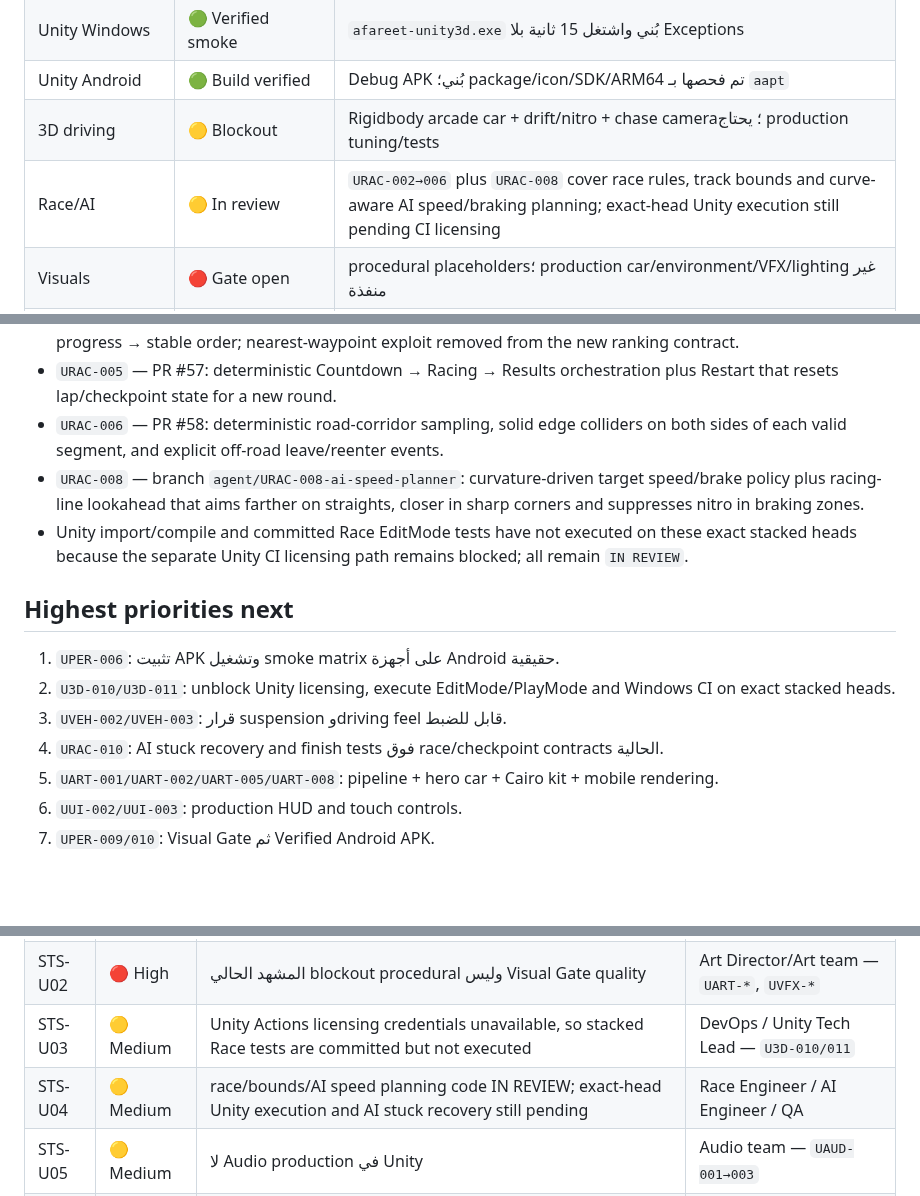
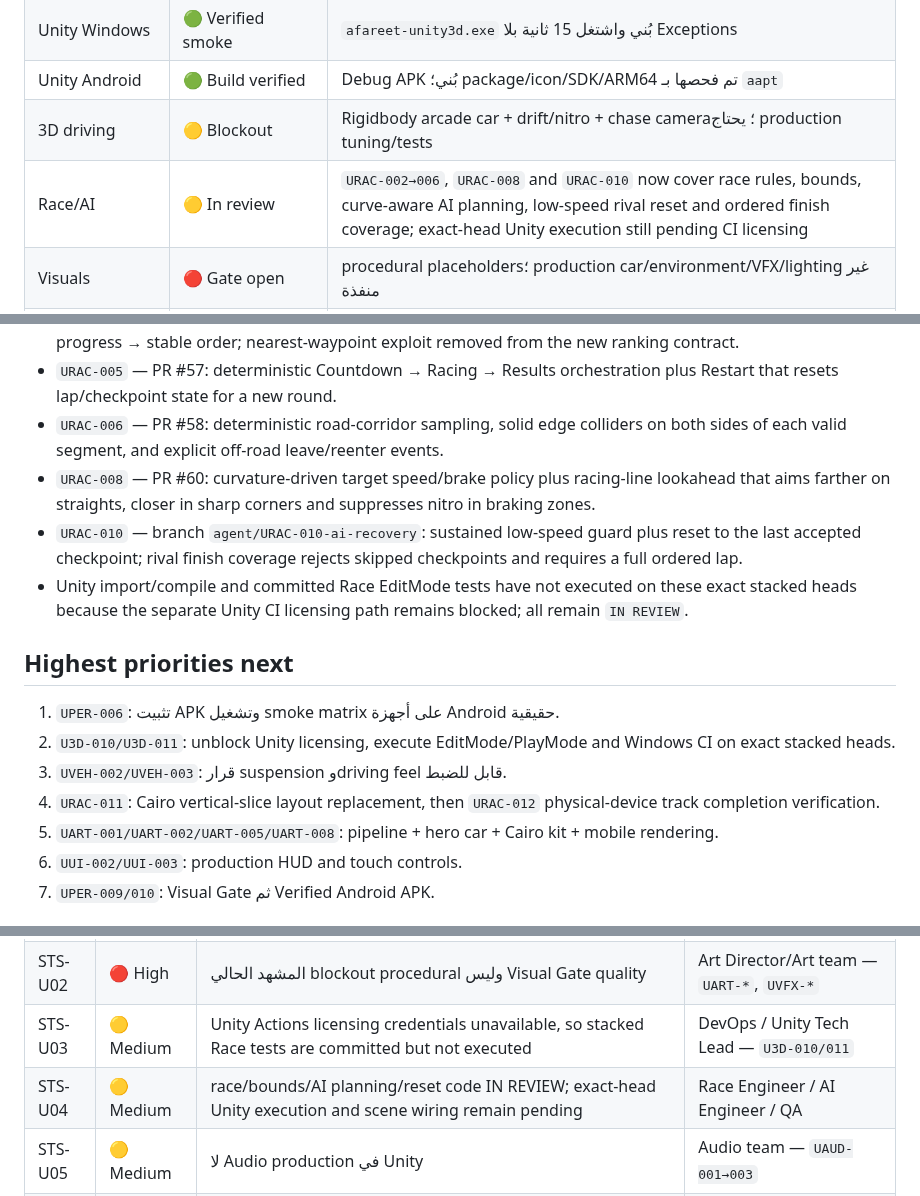
Before and after one commit to walidatiyaai2025-gif/3fareet, a Markdown page: docs/PROJECT_STATUS.md, 3 parts joined by grey strips. GitHub-like rendering; blank space fills up the shorter version.

Commit message:
URAC-010 sync project status

```diff
--- a/docs/PROJECT_STATUS.md
+++ b/docs/PROJECT_STATUS.md
@@ -16,7 +16,7 @@
 | Unity Windows | 🟢 Verified smoke | `afareet-unity3d.exe` بُني واشتغل 15 ثانية بلا Exceptions |
 | Unity Android | 🟢 Build verified | Debug APK بُني؛ package/icon/SDK/ARM64 تم فحصها بـ `aapt` |
 | 3D driving | 🟡 Blockout | Rigidbody arcade car + drift/nitro + chase camera؛ يحتاج production tuning/tests |
-| Race/AI | 🟡 In review | `URAC-002→006` plus `URAC-008` cover race rules, track bounds and curve-aware AI speed/braking planning; exact-head Unity execution still pending CI licensing |
+| Race/AI | 🟡 In review | `URAC-002→006`, `URAC-008` and `URAC-010` now cover race rules, bounds, curve-aware AI planning, low-speed rival reset and ordered finish coverage; exact-head Unity execution still pending CI licensing |
 | Visuals | 🔴 Gate open | procedural placeholders؛ production car/environment/VFX/lighting غير منفذة |
 | UI | 🟡 Prototype | splash + IMGUI HUD/touch controls؛ production UI/RTL/safe-area مفتوحة |
 | Branding | 🟢 Integrated | master icon ومقاسات Flutter، وأسماء Packages/Artifacts منفصلة |
@@ -50,7 +50,8 @@
 - `URAC-004` — PR #56: ranking uses Finished → completed laps → accepted checkpoints → validated-segment progress → stable order; nearest-waypoint exploit removed from the new ranking contract.
 - `URAC-005` — PR #57: deterministic Countdown → Racing → Results orchestration plus Restart that resets lap/checkpoint state for a new round.
 - `URAC-006` — PR #58: deterministic road-corridor sampling, solid edge colliders on both sides of each valid segment, and explicit off-road leave/reenter events.
-- `URAC-008` — branch `agent/URAC-008-ai-speed-planner`: curvature-driven target speed/brake policy plus racing-line lookahead that aims farther on straights, closer in sharp corners and suppresses nitro in braking zones.
+- `URAC-008` — PR #60: curvature-driven target speed/brake policy plus racing-line lookahead that aims farther on straights, closer in sharp corners and suppresses nitro in braking zones.
+- `URAC-010` — branch `agent/URAC-010-ai-recovery`: sustained low-speed guard plus reset to the last accepted checkpoint; rival finish coverage rejects skipped checkpoints and requires a full ordered lap.
 - Unity import/compile and committed Race EditMode tests have not executed on these exact stacked heads because the separate Unity CI licensing path remains blocked; all remain `IN REVIEW`.
 
 ## Highest priorities next
@@ -58,7 +59,7 @@
 1. `UPER-006`: تثبيت APK وتشغيل smoke matrix على أجهزة Android حقيقية.
 2. `U3D-010/U3D-011`: unblock Unity licensing, execute EditMode/PlayMode and Windows CI on exact stacked heads.
 3. `UVEH-002/UVEH-003`: قرار suspension وdriving feel قابل للضبط.
-4. `URAC-010`: AI stuck recovery and finish tests فوق race/checkpoint contracts الحالية.
+4. `URAC-011`: Cairo vertical-slice layout replacement, then `URAC-012` physical-device track completion verification.
 5. `UART-001/UART-002/UART-005/UART-008`: pipeline + hero car + Cairo kit + mobile rendering.
 6. `UUI-002/UUI-003`: production HUD and touch controls.
 7. `UPER-009/010`: Visual Gate ثم Verified Android APK.
@@ -70,7 +71,7 @@
 | STS-U01 | 🟡 Medium | APK مبني لكن لم يجتز device smoke حقيقي بعد | QA Engineer — `UPER-006` |
 | STS-U02 | 🔴 High | المشهد الحالي blockout procedural وليس Visual Gate quality | Art Director/Art team — `UART-*`, `UVFX-*` |
 | STS-U03 | 🟡 Medium | Unity Actions licensing credentials unavailable, so stacked Race tests are committed but not executed | DevOps / Unity Tech Lead — `U3D-010/011` |
-| STS-U04 | 🟡 Medium | race/bounds/AI speed planning code IN REVIEW; exact-head Unity execution and AI stuck recovery still pending | Race Engineer / AI Engineer / QA |
+| STS-U04 | 🟡 Medium | race/bounds/AI planning/reset code IN REVIEW; exact-head Unity execution and scene wiring remain pending | Race Engineer / AI Engineer / QA |
 | STS-U05 | 🟡 Medium | لا Audio production في Unity | Audio team — `UAUD-001→003` |
 | STS-U06 | 🟡 Medium | مطورون كثيرون قد يتعارضون على bootstrap/ProjectSettings | Team Lead — enforce Module Locks |
 
```
